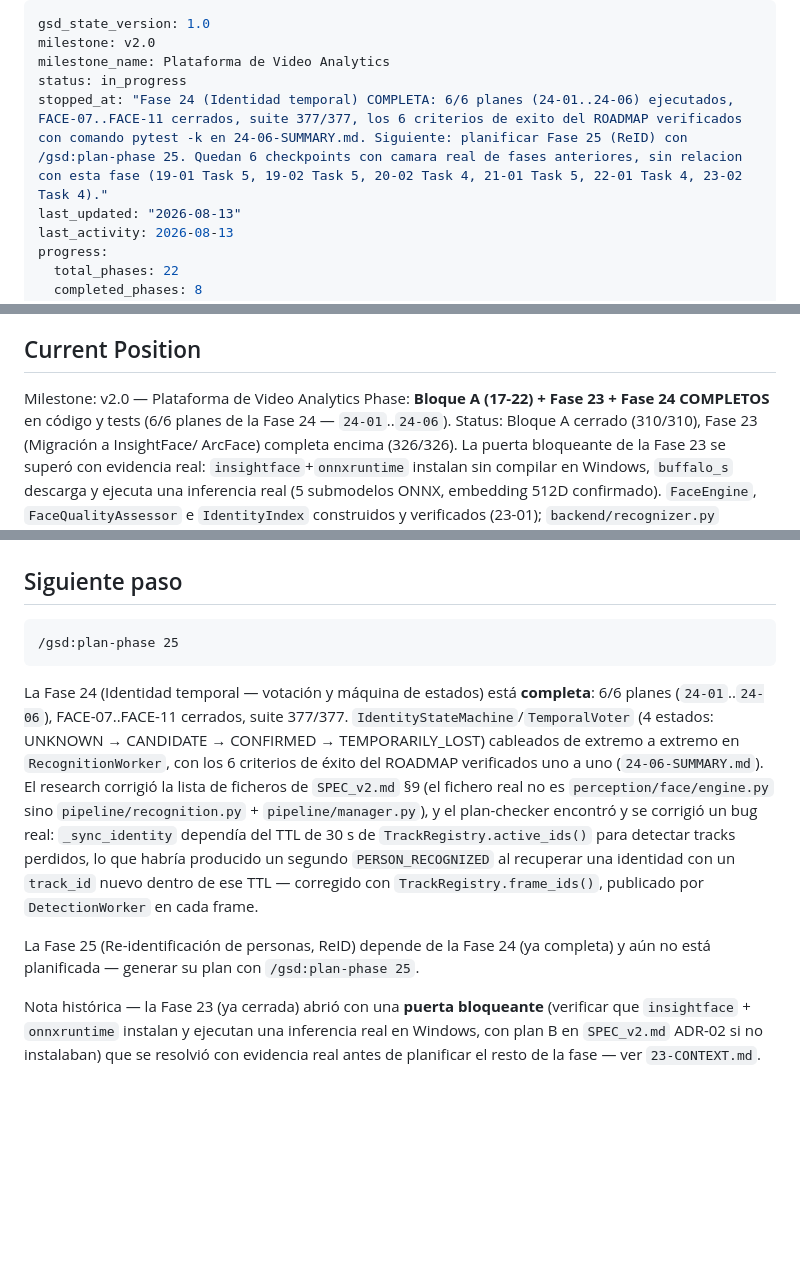
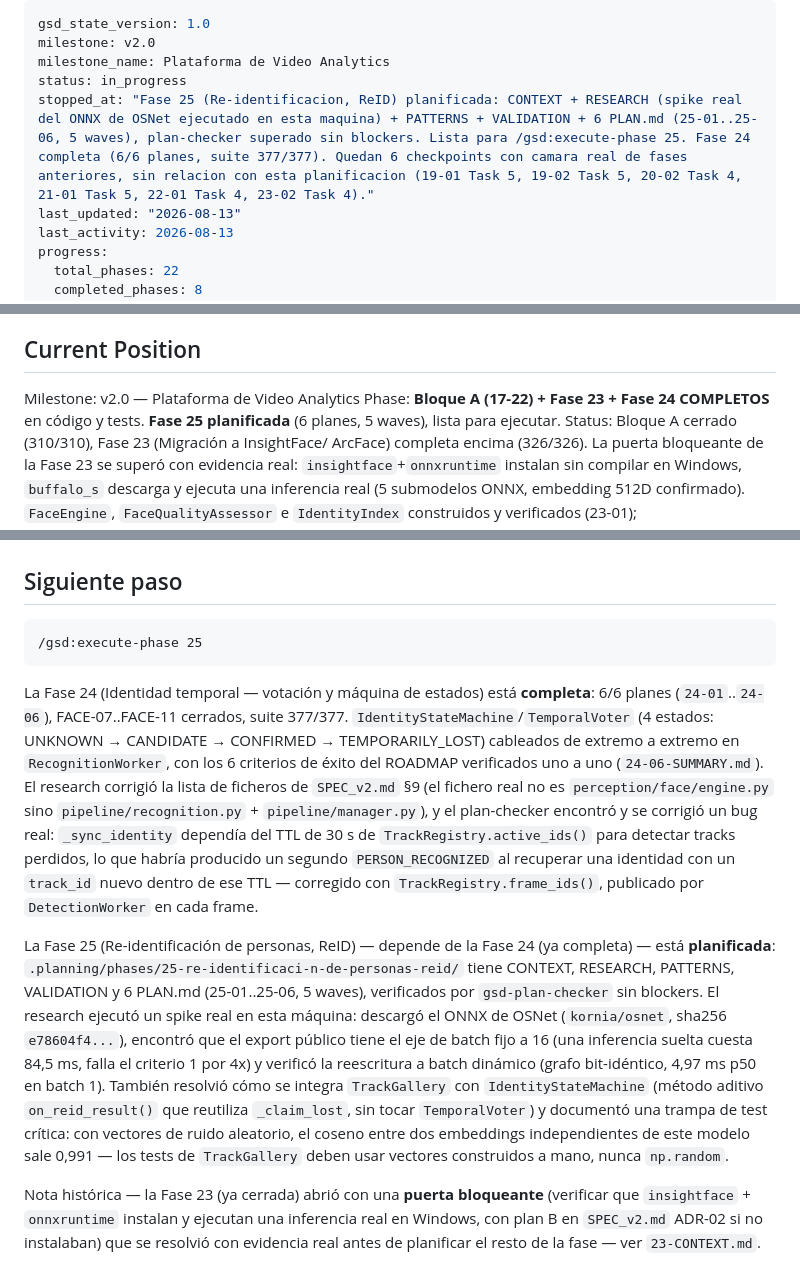
Before and after one commit to dcastillosaez/proyecto_camara, a Markdown page: .planning/STATE.md, 3 parts joined by grey strips. GitHub-like rendering; blank space fills up the shorter version.

Commit message:
docs(25): marcar Open Questions como resueltas y cerrar planificacion
- 25-RESEARCH.md: las 3 preguntas abiertas quedan marcadas (RESOLVED),
  apuntando a como las siguen los 6 planes (checkpoint manual para el
  criterio 4, models/reid/ + .gitignore, no persistir reid_embedding).
  Nota cosmetica del plan-checker, sin cambio de fondo.
- STATE.md: Fase 25 pasa de "sin planificar" a "planificada, lista para
  ejecutar" — cobertura de requisitos REID-01..04 verificada en al menos
  un plan cada uno, plan-checker superado sin blockers en la primera
  ronda (a diferencia de la Fase 24, que necesito 2 rondas).

````diff
--- a/.planning/STATE.md
+++ b/.planning/STATE.md
@@ -3,7 +3,7 @@ gsd_state_version: 1.0
 milestone: v2.0
 milestone_name: Plataforma de Video Analytics
 status: in_progress
-stopped_at: "Fase 24 (Identidad temporal) COMPLETA: 6/6 planes (24-01..24-06) ejecutados, FACE-07..FACE-11 cerrados, suite 377/377, los 6 criterios de exito del ROADMAP verificados con comando pytest -k en 24-06-SUMMARY.md. Siguiente: planificar Fase 25 (ReID) con /gsd:plan-phase 25. Quedan 6 checkpoints con camara real de fases anteriores, sin relacion con esta fase (19-01 Task 5, 19-02 Task 5, 20-02 Task 4, 21-01 Task 5, 22-01 Task 4, 23-02 Task 4)."
+stopped_at: "Fase 25 (Re-identificacion, ReID) planificada: CONTEXT + RESEARCH (spike real del ONNX de OSNet ejecutado en esta maquina) + PATTERNS + VALIDATION + 6 PLAN.md (25-01..25-06, 5 waves), plan-checker superado sin blockers. Lista para /gsd:execute-phase 25. Fase 24 completa (6/6 planes, suite 377/377). Quedan 6 checkpoints con camara real de fases anteriores, sin relacion con esta planificacion (19-01 Task 5, 19-02 Task 5, 20-02 Task 4, 21-01 Task 5, 22-01 Task 4, 23-02 Task 4)."
 last_updated: "2026-08-13"
 last_activity: 2026-08-13
 progress:
@@ -31,7 +31,7 @@ See: .planning/PROJECT.md (updated 2026-05-01)
 ## Current Position
 
 Milestone: v2.0 — Plataforma de Video Analytics
-Phase: **Bloque A (17-22) + Fase 23 + Fase 24 COMPLETOS** en código y tests (6/6 planes de la Fase 24 — `24-01`..`24-06`).
+Phase: **Bloque A (17-22) + Fase 23 + Fase 24 COMPLETOS** en código y tests. **Fase 25 planificada** (6 planes, 5 waves), lista para ejecutar.
 Status: Bloque A cerrado (310/310), Fase 23 (Migración a InsightFace/
   ArcFace) completa encima (326/326). La puerta bloqueante de la Fase 23
   se superó con evidencia real: `insightface`+`onnxruntime` instalan sin
@@ -75,7 +75,7 @@ Progress v1.2: [██████████] 100% (16/16 fases) — completad
 ## Siguiente paso
 
 ```
-/gsd:plan-phase 25
+/gsd:execute-phase 25
 ```
 
 La Fase 24 (Identidad temporal — votación y máquina de estados) está
@@ -93,9 +93,21 @@ para detectar tracks perdidos, lo que habría producido un segundo
 dentro de ese TTL — corregido con `TrackRegistry.frame_ids()`, publicado
 por `DetectionWorker` en cada frame.
 
-La Fase 25 (Re-identificación de personas, ReID) depende de la Fase 24
-(ya completa) y aún no está planificada — generar su plan con
-`/gsd:plan-phase 25`.
+La Fase 25 (Re-identificación de personas, ReID) — depende de la Fase 24
+(ya completa) — está **planificada**: `.planning/phases/25-re-identificaci-n-de-personas-reid/`
+tiene CONTEXT, RESEARCH, PATTERNS, VALIDATION y 6 PLAN.md (25-01..25-06,
+5 waves), verificados por `gsd-plan-checker` sin blockers. El research
+ejecutó un spike real en esta máquina: descargó el ONNX de OSNet
+(`kornia/osnet`, sha256 `e78604f4...`), encontró que el export público
+tiene el eje de batch fijo a 16 (una inferencia suelta cuesta 84,5 ms,
+falla el criterio 1 por 4x) y verificó la reescritura a batch dinámico
+(grafo bit-idéntico, 4,97 ms p50 en batch 1). También resolvió cómo se
+integra `TrackGallery` con `IdentityStateMachine` (método aditivo
+`on_reid_result()` que reutiliza `_claim_lost`, sin tocar
+`TemporalVoter`) y documentó una trampa de test crítica: con vectores de
+ruido aleatorio, el coseno entre dos embeddings independientes de este
+modelo sale 0,991 — los tests de `TrackGallery` deben usar vectores
+construidos a mano, nunca `np.random`.
 
 Nota histórica — la Fase 23 (ya cerrada) abrió con una **puerta
 bloqueante** (verificar que `insightface` + `onnxruntime` instalan y
````
Also changed, not shown: other parts of .planning/STATE.md (+1 -1 lines), 1 other file.
